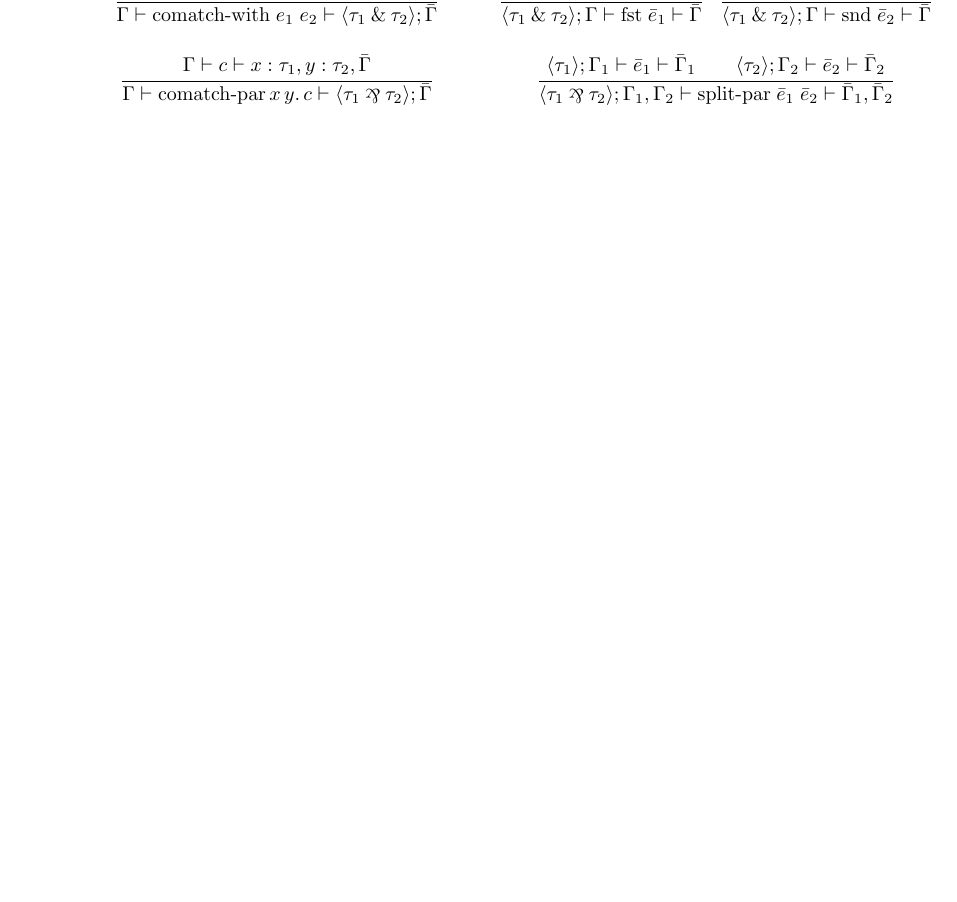
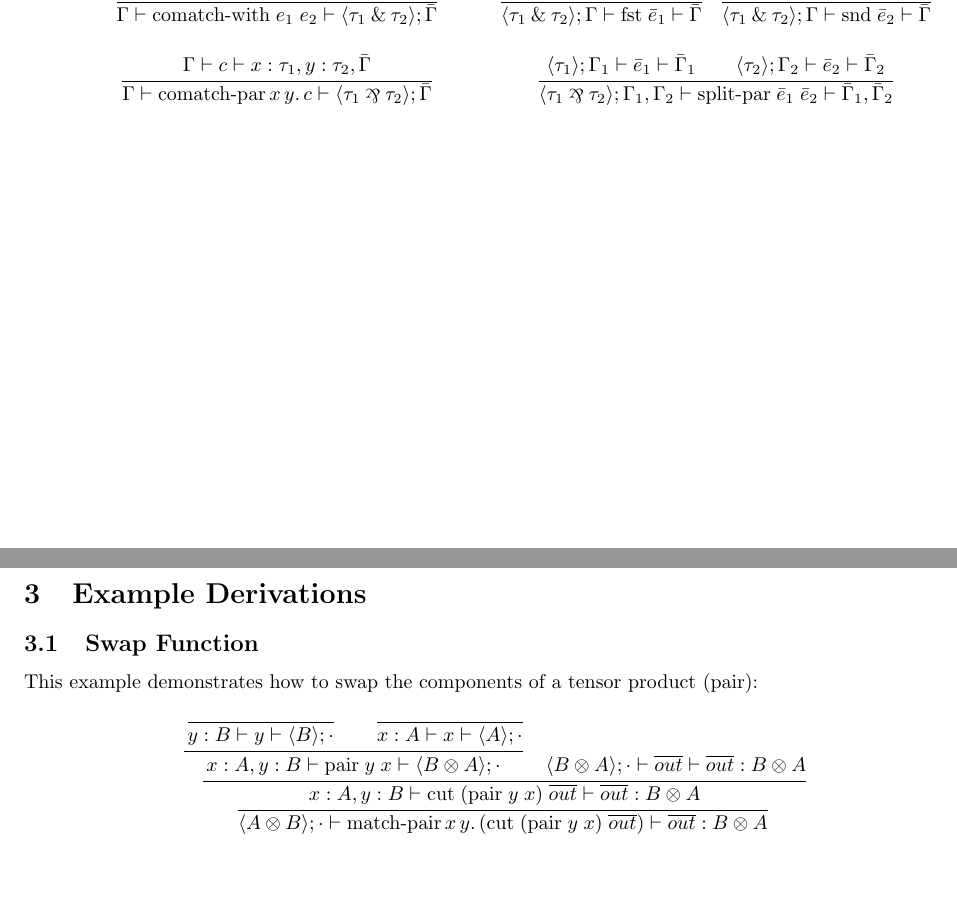
Before and after one commit to gelisam/system-l, a LaTeX document (latex/system-l.tex): part of page 2 of 2 before the commit and two parts of pages 2 and 3 of 3 after it, the two joined at a grey line, cut so that both start at the same text, the shorter picture padded with empty space. Compiled offline with pdfLaTeX.

Commit message:
swap example

```diff
--- a/latex/system-l.tex
+++ b/latex/system-l.tex
@@ -233,4 +233,40 @@
   &
 \end{array}
 \]
+
+\pagebreak
+
+\section{Example Derivations}
+
+\subsection{Swap Function}
+
+This example demonstrates how to swap the components of a tensor product (pair):
+
+\noindent
+\[\arraycolsep=0em
+\begin{array}{c}
+  \trfrac
+  {
+    \trfrac
+    {
+      \trfrac
+      {
+        \trfrac
+        {}
+        {y : B \vdash y \vdash \langle B \rangle; \cdot}
+        \qquad
+        \trfrac
+        {}
+        {x : A \vdash x \vdash \langle A \rangle; \cdot}
+      }
+      {x : A, y : B \vdash \text{pair}\;y\;x \vdash \langle B \otimes A \rangle; \cdot}
+      \quad
+      {\langle B \otimes A \rangle; \cdot \vdash \overline{out} \vdash \overline{out} : B \otimes A}
+    }
+    {x : A, y : B \vdash \text{cut}\;(\text{pair}\;y\;x)\;\overline{out} \vdash \overline{out} : B \otimes A}
+  }
+  {\langle A \otimes B \rangle; \cdot \vdash \text{match-pair}\,x\,y.\,(\text{cut}\;(\text{pair}\;y\;x)\;\overline{out}) \vdash \overline{out} : B \otimes A}
+\end{array}
+\]
+
 \end{document}
```
Also changed, not shown: 2 other files.
